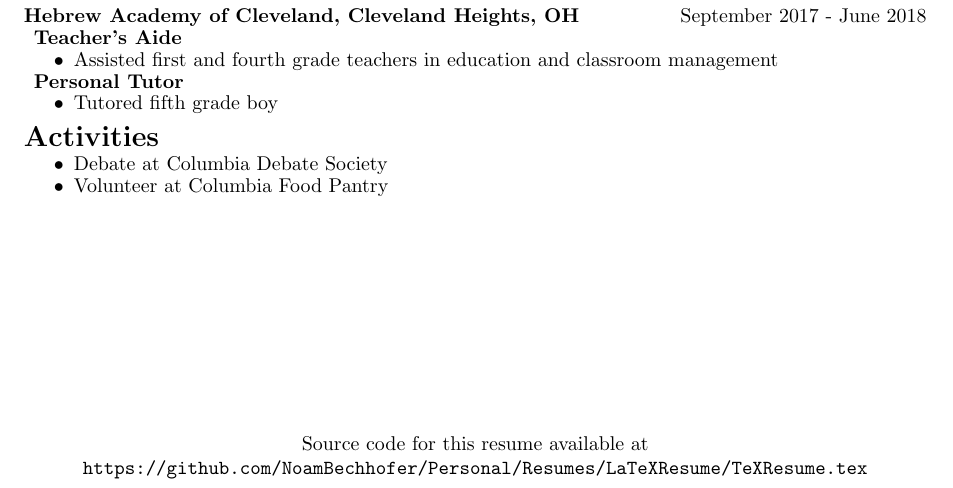
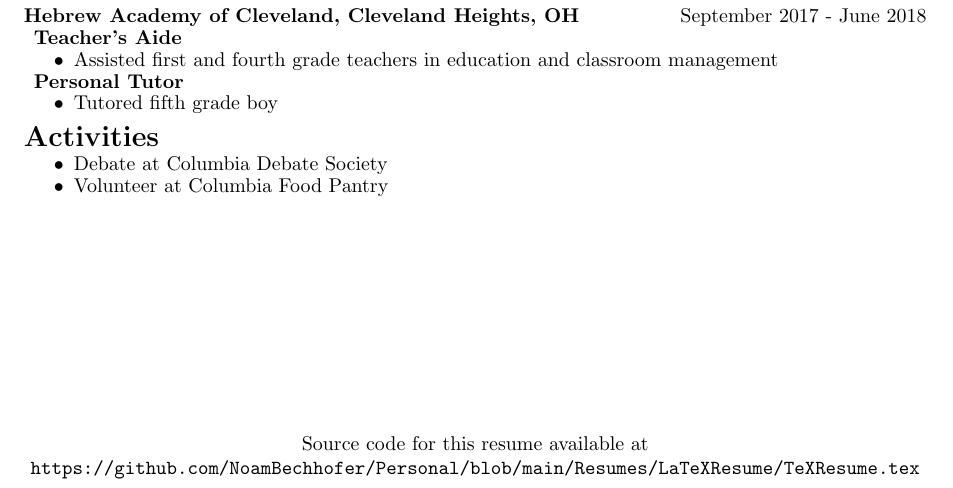
Before and after one commit to NoamBechhofer/Personal, a LaTeX CV (Resumes/LaTeXResume/TeXResume.tex): part of the page, cut so that both start at the same text. Compiled offline with pdfLaTeX.

Commit message:
Footer update

```diff
--- a/Resumes/LaTeXResume/TeXResume.tex
+++ b/Resumes/LaTeXResume/TeXResume.tex
@@ -205,8 +205,8 @@
     % |  _| (_) | (_) | ||  __/ |
     % |_|  \___/ \___/ \__\___|_|
 
-    \cfoot{Source code for this resume available at
-    \url{https://github.com/NoamBechhofer/Personal/Resumes/LaTeXResume/TeXResume.tex}}
+    \cfoot{Source code for this resume available at\\
+    \url{https://github.com/NoamBechhofer/Personal/blob/main/Resumes/LaTeXResume/TeXResume.tex}}
 
 
 \end{document}
```
Also changed, not shown: Resumes/LaTeXResume/TeXResume.pdf, 3 other files.
